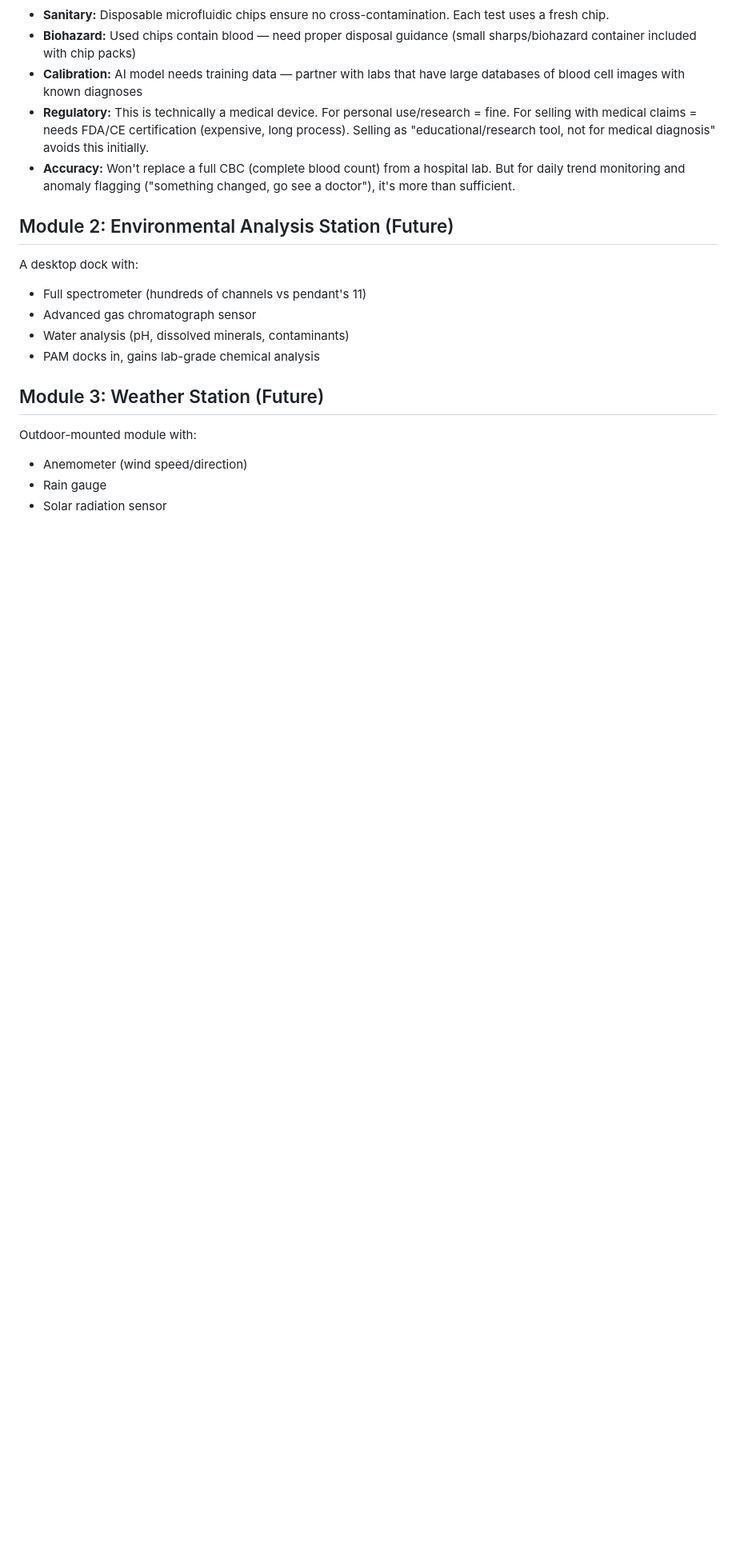
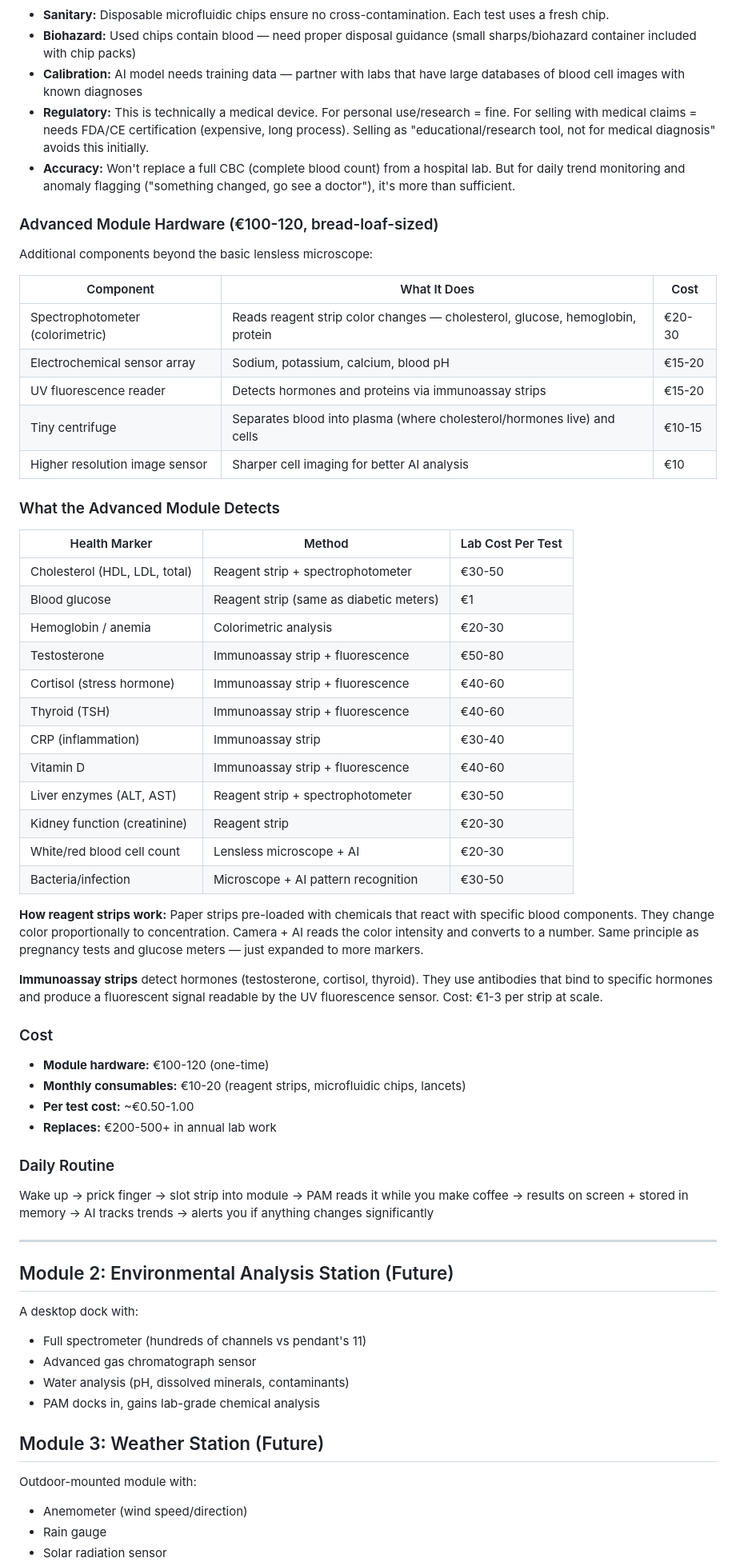
Before and after one commit to Tereseus/PAN, a Markdown page: MODULES.md, the part around one of its changes. Shown at 80% size. Rendered like a GitHub page; blank space fills up the shorter version.

Commit message:
Add advanced blood module — cholesterol, hormones, liver/kidney, full health panel + PAM as unified AI brain concept

```diff
--- a/MODULES.md
+++ b/MODULES.md
@@ -73,6 +100,50 @@ The real power is **daily monitoring**. A single blood test is a snapshot. Daily
 - **Regulatory:** This is technically a medical device. For personal use/research = fine. For selling with medical claims = needs FDA/CE certification (expensive, long process). Selling as "educational/research tool, not for medical diagnosis" avoids this initially.
 - **Accuracy:** Won't replace a full CBC (complete blood count) from a hospital lab. But for daily trend monitoring and anomaly flagging ("something changed, go see a doctor"), it's more than sufficient.
 
+### Advanced Module Hardware (€100-120, bread-loaf-sized)
+
+Additional components beyond the basic lensless microscope:
+
+| Component | What It Does | Cost |
+|-----------|-------------|------|
+| Spectrophotometer (colorimetric) | Reads reagent strip color changes — cholesterol, glucose, hemoglobin, protein | €20-30 |
+| Electrochemical sensor array | Sodium, potassium, calcium, blood pH | €15-20 |
+| UV fluorescence reader | Detects hormones and proteins via immunoassay strips | €15-20 |
+| Tiny centrifuge | Separates blood into plasma (where cholesterol/hormones live) and cells | €10-15 |
+| Higher resolution image sensor | Sharper cell imaging for better AI analysis | €10 |
+
+### What the Advanced Module Detects
+
+| Health Marker | Method | Lab Cost Per Test |
+|--------------|--------|-------------------|
+| Cholesterol (HDL, LDL, total) | Reagent strip + spectrophotometer | €30-50 |
+| Blood glucose | Reagent strip (same as diabetic meters) | €1 |
+| Hemoglobin / anemia | Colorimetric analysis | €20-30 |
+| Testosterone | Immunoassay strip + fluorescence | €50-80 |
+| Cortisol (stress hormone) | Immunoassay strip + fluorescence | €40-60 |
+| Thyroid (TSH) | Immunoassay strip + fluorescence | €40-60 |
+| CRP (inflammation) | Immunoassay strip | €30-40 |
+| Vitamin D | Immunoassay strip + fluorescence | €40-60 |
+| Liver enzymes (ALT, AST) | Reagent strip + spectrophotometer | €30-50 |
+| Kidney function (creatinine) | Reagent strip | €20-30 |
+| White/red blood cell count | Lensless microscope + AI | €20-30 |
+| Bacteria/infection | Microscope + AI pattern recognition | €30-50 |
+
+**How reagent strips work:** Paper strips pre-loaded with chemicals that react with specific blood components. They change color proportionally to concentration. Camera + AI reads the color intensity and converts to a number. Same principle as pregnancy tests and glucose meters — just expanded to more markers.
+
+**Immunoassay strips** detect hormones (testosterone, cortisol, thyroid). They use antibodies that bind to specific hormones and produce a fluorescent signal readable by the UV fluorescence sensor. Cost: €1-3 per strip at scale.
+
+### Cost
+- **Module hardware:** €100-120 (one-time)
+- **Monthly consumables:** €10-20 (reagent strips, microfluidic chips, lancets)
+- **Per test cost:** ~€0.50-1.00
+- **Replaces:** €200-500+ in annual lab work
+
+### Daily Routine
+Wake up → prick finger → slot strip into module → PAM reads it while you make coffee → results on screen + stored in memory → AI tracks trends → alerts you if anything changes significantly
+
+---
+
 ## Module 2: Environmental Analysis Station (Future)
 A desktop dock with:
 - Full spectrometer (hundreds of channels vs pendant's 11)
```
Also changed, not shown: other parts of MODULES.md (+28 -1 lines).
